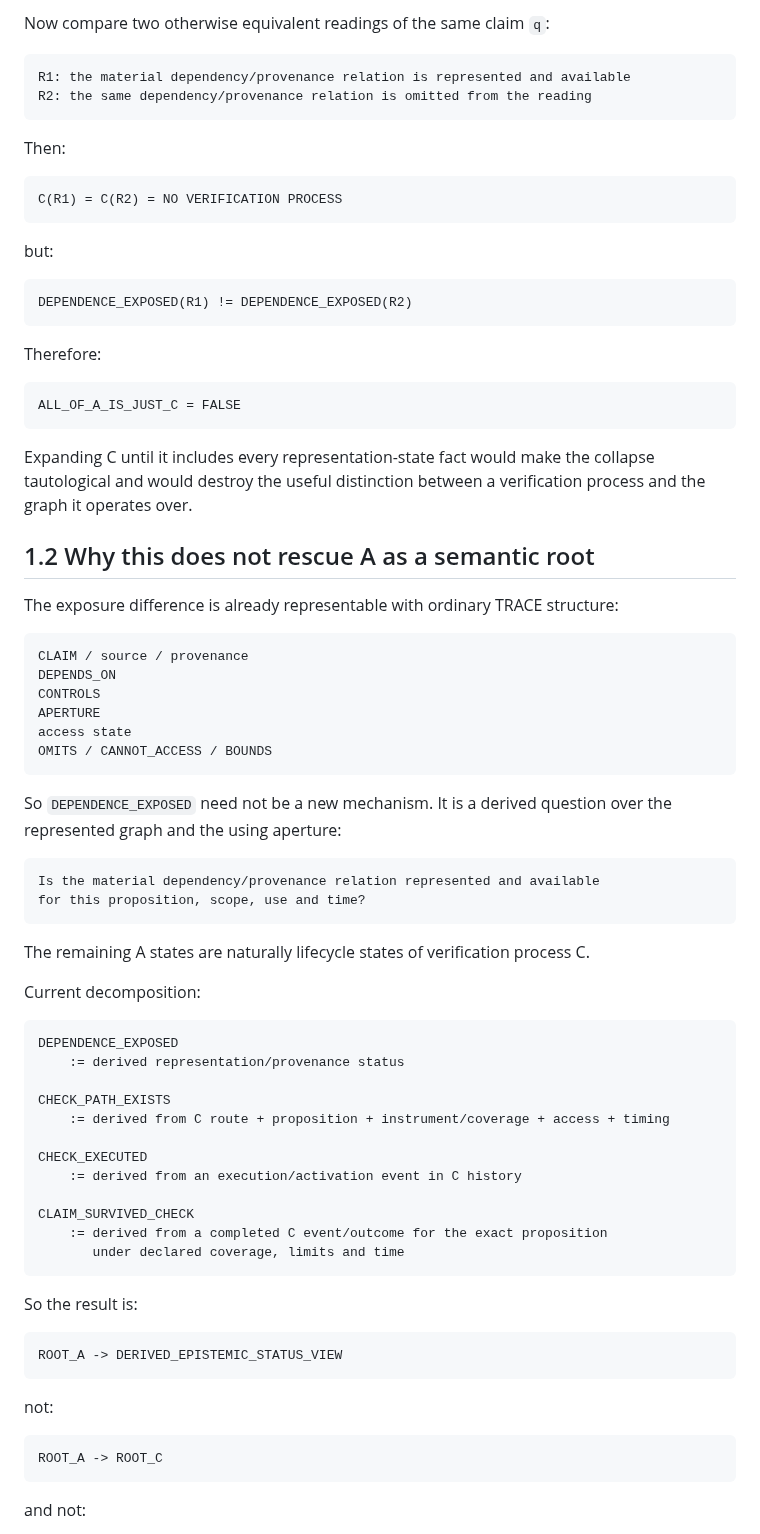
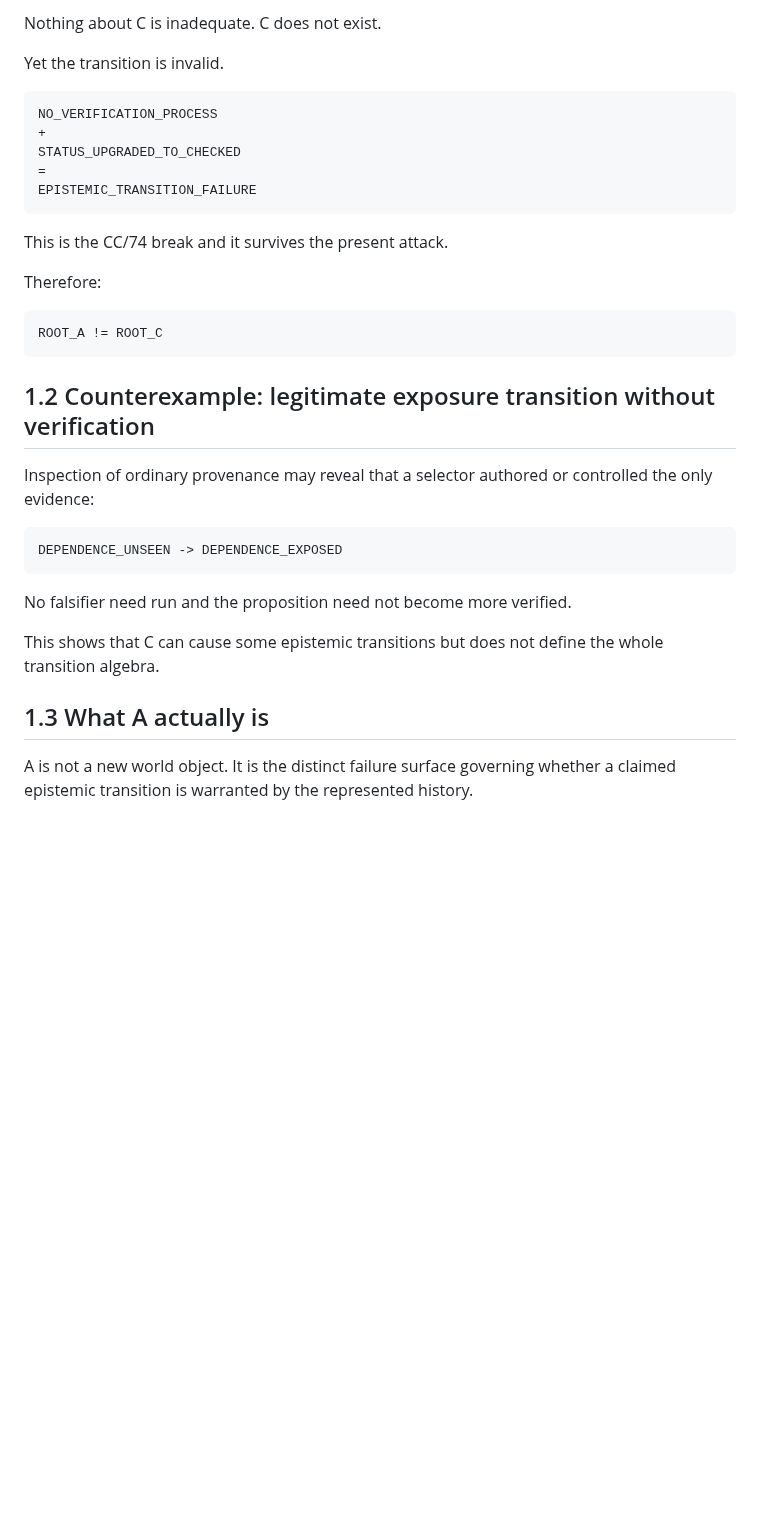
Before and after one commit to markgoodbody-bit/TRACE, a Markdown page: PROJECT/TRACE_v0_3_0_CORRECTION_WINDOW_X100_COLLAPSE_MAP_v0_2.md, the part around one of its changes. Drawn GitHub-style; blank space fills up the shorter version.

Commit message:
TRACE: correct ROOT A collapse after counterexample

````diff
--- a/PROJECT/TRACE_v0_3_0_CORRECTION_WINDOW_X100_COLLAPSE_MAP_v0_2.md
+++ b/PROJECT/TRACE_v0_3_0_CORRECTION_WINDOW_X100_COLLAPSE_MAP_v0_2.md
@@ -63,82 +80,38 @@ NO VERIFICATION PROCESS PRESENT
 ```
 
-Now compare two otherwise equivalent readings of the same claim `q`:
+Nothing about C is inadequate. C does not exist.
+
+Yet the transition is invalid.
 
 ```text
-R1: the material dependency/provenance relation is represented and available
-R2: the same dependency/provenance relation is omitted from the reading
+NO_VERIFICATION_PROCESS
++
+STATUS_UPGRADED_TO_CHECKED
+=
+EPISTEMIC_TRANSITION_FAILURE
 ```
 
-Then:
-
-```text
-C(R1) = C(R2) = NO VERIFICATION PROCESS
-```
-
-but:
-
-```text
-DEPENDENCE_EXPOSED(R1) != DEPENDENCE_EXPOSED(R2)
-```
+This is the CC/74 break and it survives the present attack.
 
 Therefore:
 
 ```text
-ALL_OF_A_IS_JUST_C = FALSE
+ROOT_A != ROOT_C
 ```
 
-Expanding C until it includes every representation-state fact would make the collapse tautological and would destroy the useful distinction between a verification process and the graph it operates over.
+## 1.2 Counterexample: legitimate exposure transition without verification
 
-## 1.2 Why this does not rescue A as a semantic root
-
-The exposure difference is already representable with ordinary TRACE structure:
+Inspection of ordinary provenance may reveal that a selector authored or controlled the only evidence:
 
 ```text
-CLAIM / source / provenance
-DEPENDS_ON
-CONTROLS
-APERTURE
-access state
-OMITS / CANNOT_ACCESS / BOUNDS
+DEPENDENCE_UNSEEN -> DEPENDENCE_EXPOSED
 ```
 
-So `DEPENDENCE_EXPOSED` need not be a new mechanism. It is a derived question over the represented graph and the using aperture:
+No falsifier need run and the proposition need not become more verified.
 
-```text
-Is the material dependency/provenance relation represented and available
-for this proposition, scope, use and time?
-```
+This shows that C can cause some epistemic transitions but does not define the whole transition algebra.
 
-The remaining A states are naturally lifecycle states of verification process C.
+## 1.3 What A actually is
 
-Current decomposition:
+A is not a new world object. It is the distinct failure surface governing whether a claimed epistemic transition is warranted by the represented history.
 
-```text
-DEPENDENCE_EXPOSED
-    := derived representation/provenance status
-
-CHECK_PATH_EXISTS
-    := derived from C route + proposition + instrument/coverage + access + timing
-
-CHECK_EXECUTED
-    := derived from an execution/activation event in C history
-
-CLAIM_SURVIVED_CHECK
-    := derived from a completed C event/outcome for the exact proposition
-       under declared coverage, limits and time
-```
-
-So the result is:
-
-```text
-ROOT_A -> DERIVED_EPISTEMIC_STATUS_VIEW
-```
-
-not:
-
-```text
-ROOT_A -> ROOT_C
-```
-
-and not:
-
````
Also changed, not shown: other parts of PROJECT/TRACE_v0_3_0_CORRECTION_WINDOW_X100_COLLAPSE_MAP_v0_2.md (+158 -127 lines).
